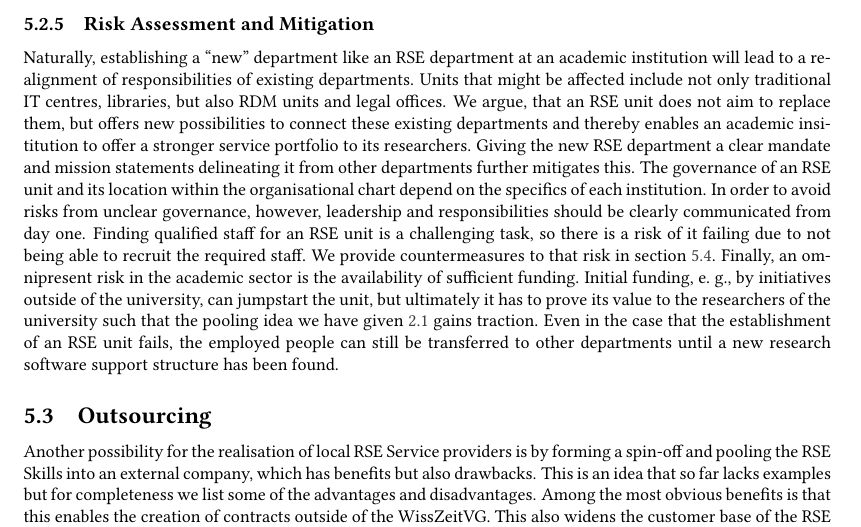
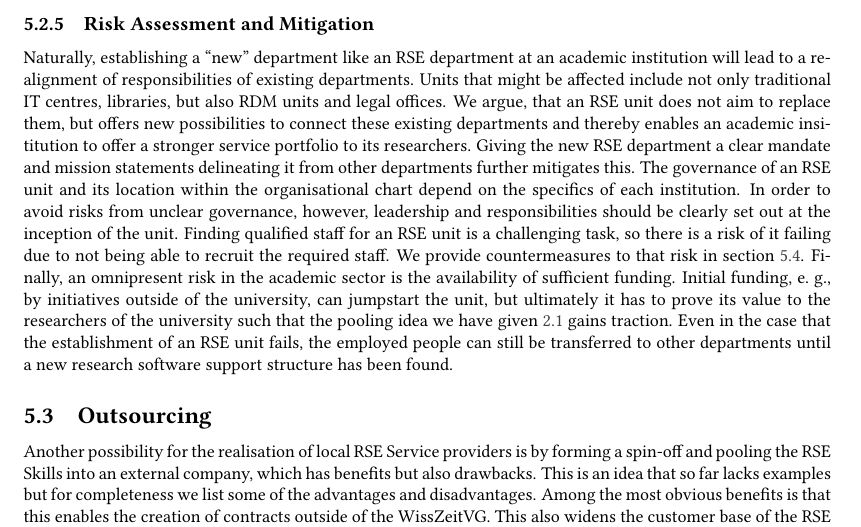
Before and after one commit to DE-RSE/2023_paper-RSE-groups, a LaTeX document (paper.tex): part of page 12 of 17, cut so that both start at the same text. Compiled offline with pdfLaTeX; a LaTeX package or settings file that is missing is left out.

Commit message:
Update paper.tex
Co-authored-by: Magnus Hagdorn <magnus.hagdorn@charite.de>

```diff
--- a/paper.tex
+++ b/paper.tex
@@ -631,7 +631,7 @@ Units that might be affected include not only traditional IT centres, libraries,
 We argue, that an RSE unit does not aim to replace them, but offers new possibilities to connect these existing departments and thereby enables an academic insititution to offer a stronger service portfolio to its researchers.
 Giving the new RSE department a clear mandate and mission statements delineating it from other departments further mitigates this.
 The governance of an RSE unit and its location within the organisational chart depend on the specifics of each institution.
-In order to avoid risks from unclear governance, however, leadership and responsibilities should be clearly communicated from day one.
+In order to avoid risks from unclear governance, however, leadership and responsibilities should be clearly set out at the inception of the unit.
 Finding qualified staff for an RSE unit is a challenging task, so there is a risk of it failing due to not being able to recruit the required staff.
 We provide countermeasures to that risk in section~\ref{subsec:staff}.
 Finally, an omnipresent risk in the academic sector is the availability of sufficient funding.
```
